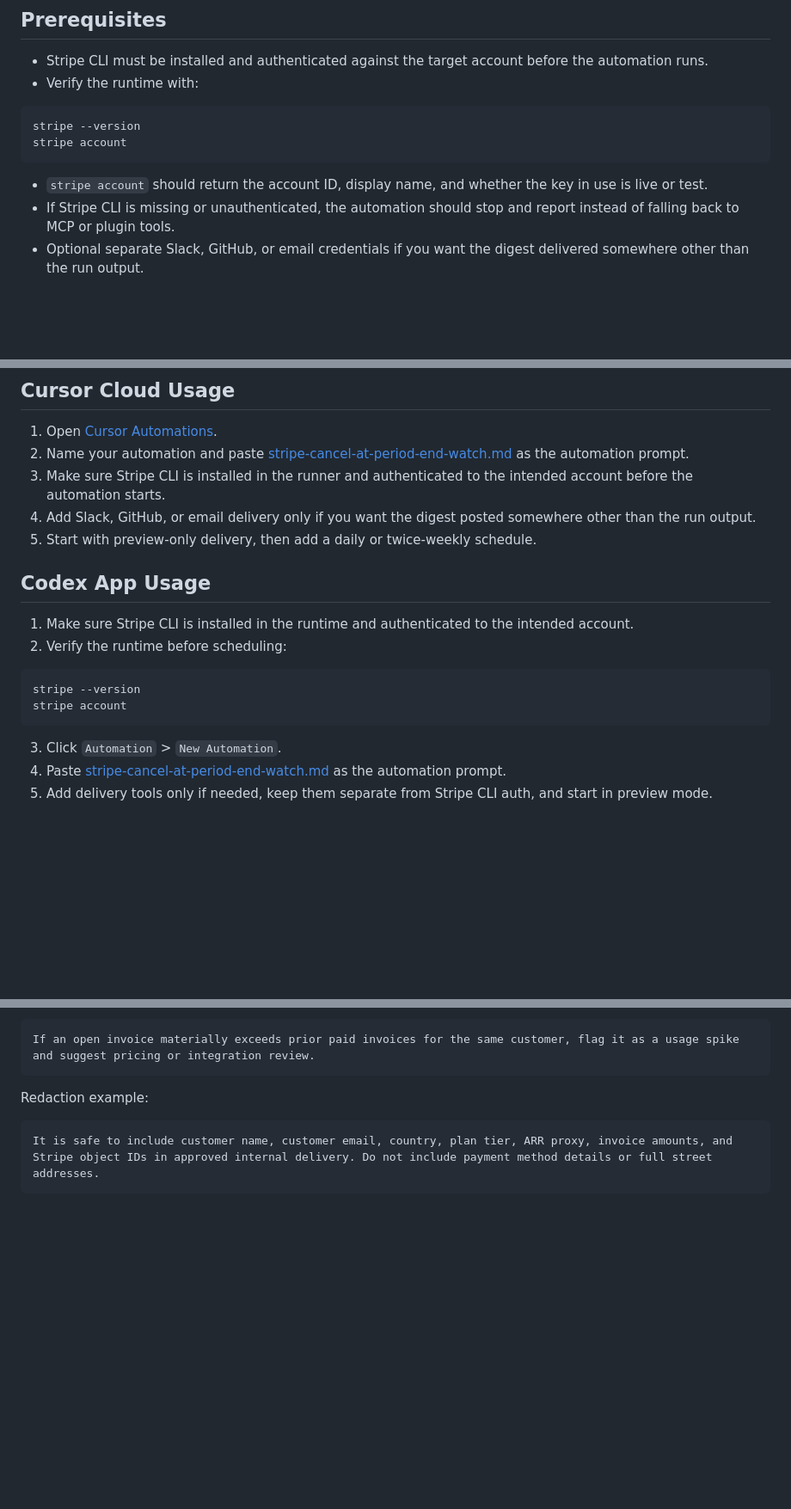
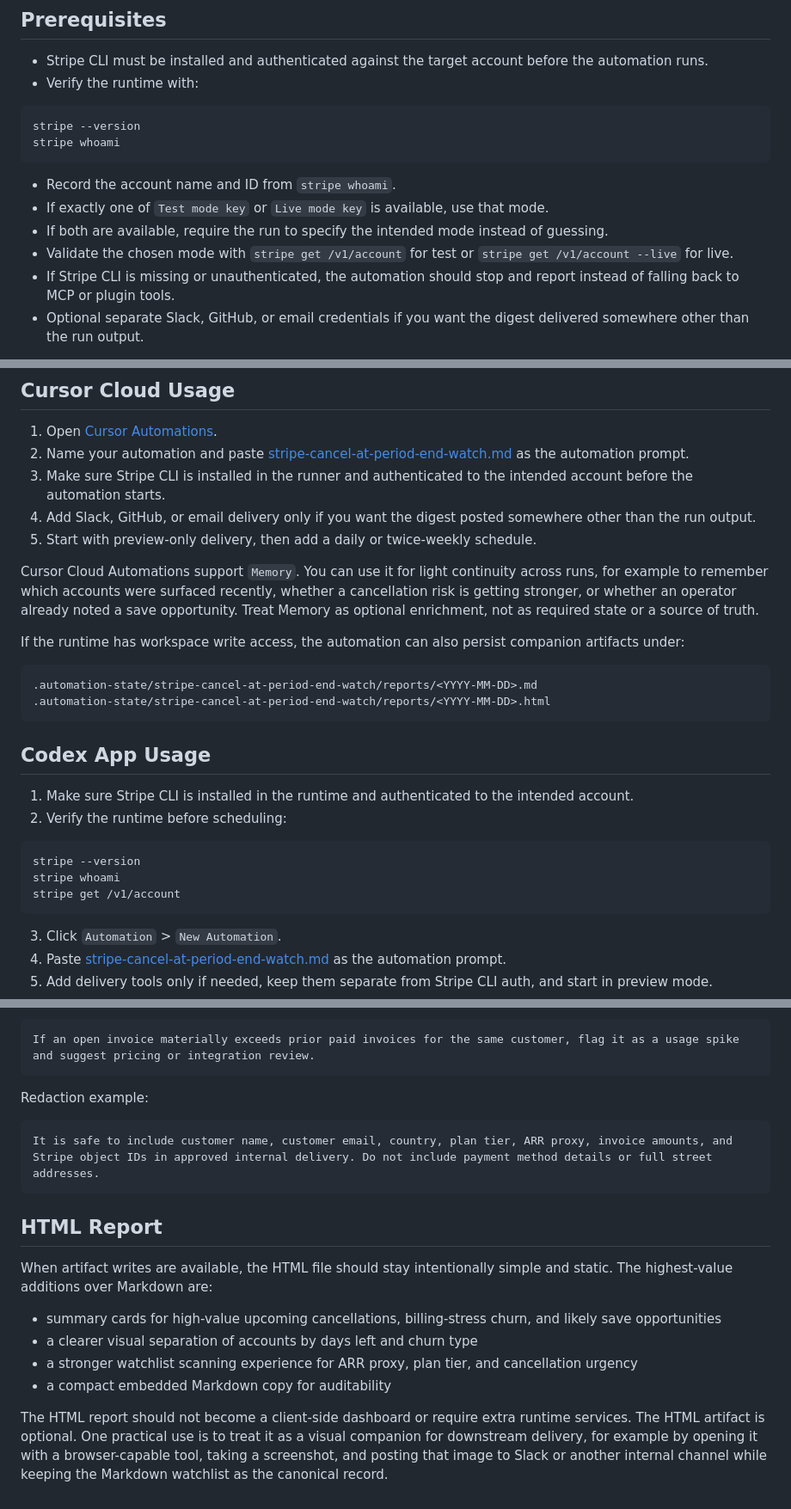
Before and after one commit to ChmaraX/ai-agent-automations, a Markdown page: automations/stripe-cancel-at-period-end-watch/README.md, 3 parts joined by grey strips. Shown at 86% size. Rendered like a GitHub page; blank space fills up the shorter version.

````diff
--- a/automations/stripe-cancel-at-period-end-watch/README.md
+++ b/automations/stripe-cancel-at-period-end-watch/README.md
@@ -35,10 +38,13 @@ sequenceDiagram
 
 ```bash
 stripe --version
-stripe account
+stripe whoami
 ```
 
-- `stripe account` should return the account ID, display name, and whether the key in use is live or test.
+- Record the account name and ID from `stripe whoami`.
+- If exactly one of `Test mode key` or `Live mode key` is available, use that mode.
+- If both are available, require the run to specify the intended mode instead of guessing.
+- Validate the chosen mode with `stripe get /v1/account` for test or `stripe get /v1/account --live` for live.
 - If Stripe CLI is missing or unauthenticated, the automation should stop and report instead of falling back to MCP or plugin tools.
 - Optional separate Slack, GitHub, or email credentials if you want the digest delivered somewhere other than the run output.
 
@@ -72,6 +78,15 @@ Keep the workflow read-only and use restricted credentials where possible.
 4. Add Slack, GitHub, or email delivery only if you want the digest posted somewhere other than the run output.
 5. Start with preview-only delivery, then add a daily or twice-weekly schedule.
 
+Cursor Cloud Automations support `Memory`. You can use it for light continuity across runs, for example to remember which accounts were surfaced recently, whether a cancellation risk is getting stronger, or whether an operator already noted a save opportunity. Treat Memory as optional enrichment, not as required state or a source of truth.
+
+If the runtime has workspace write access, the automation can also persist companion artifacts under:
+
+```text
+.automation-state/stripe-cancel-at-period-end-watch/reports/<YYYY-MM-DD>.md
+.automation-state/stripe-cancel-at-period-end-watch/reports/<YYYY-MM-DD>.html
+```
+
 ## Codex App Usage
 
 1. Make sure Stripe CLI is installed in the runtime and authenticated to the intended account.
@@ -79,7 +94,8 @@ Keep the workflow read-only and use restricted credentials where possible.
 
 ```bash
 stripe --version
-stripe account
+stripe whoami
+stripe get /v1/account
 ```
 
 3. Click `Automation` > `New Automation`.
@@ -150,3 +173,15 @@ Redaction example:
 ```text
 It is safe to include customer name, customer email, country, plan tier, ARR proxy, invoice amounts, and Stripe object IDs in approved internal delivery. Do not include payment method details or full street addresses.
 ```
+
+## HTML Report
+
+When artifact writes are available, the HTML file should stay intentionally simple and static. The highest-value additions over Markdown are:
+
+- summary cards for high-value upcoming cancellations, billing-stress churn, and likely save opportunities
+- a clearer visual separation of accounts by days left and churn type
+- a stronger watchlist scanning experience for ARR proxy, plan tier, and cancellation urgency
+- a compact embedded Markdown copy for auditability
+
+The HTML report should not become a client-side dashboard or require extra runtime services.
+The HTML artifact is optional. One practical use is to treat it as a visual companion for downstream delivery, for example by opening it with a browser-capable tool, taking a screenshot, and posting that image to Slack or another internal channel while keeping the Markdown watchlist as the canonical record.
````
Also changed, not shown: other parts of automations/stripe-cancel-at-period-end-watch/README.md (+19 -9 lines), automations/stripe-cancel-at-period-end-watch/stripe-cancel-at-period-end-watch.md (+58 -15 lines).
